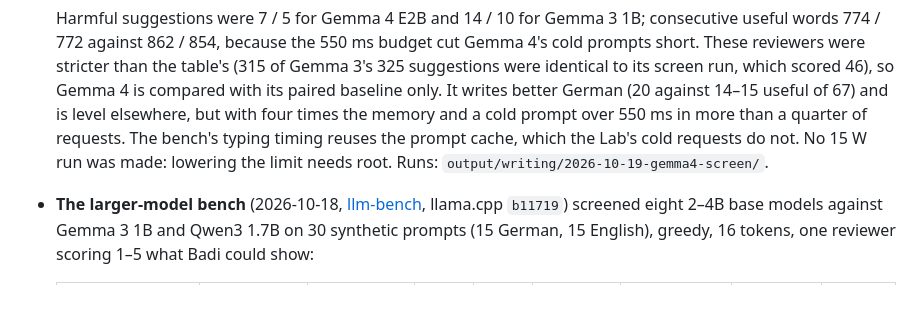
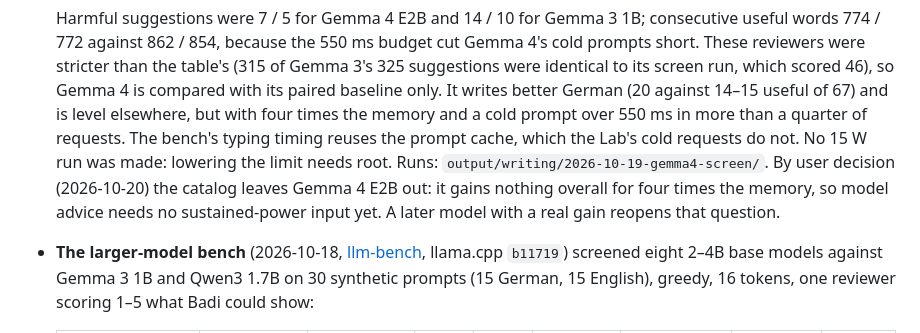
Before and after one commit to ahuray/badi, a Markdown page: docs/architecture/model-selection.md, the part around the change. GitHub-like rendering; blank space fills up the shorter version.

```diff
--- a/docs/architecture/model-selection.md
+++ b/docs/architecture/model-selection.md
@@ -93,6 +93,10 @@ promotes another.
   more than a quarter of requests. The bench's typing timing reuses the
   prompt cache, which the Lab's cold requests do not. No 15 W run was made:
   lowering the limit needs root. Runs: `output/writing/2026-10-19-gemma4-screen/`.
+  By user decision (2026-10-20) the catalog leaves Gemma 4 E2B out: it
+  gains nothing overall for four times the memory, so model advice needs no
+  sustained-power input yet. A later model with a real gain reopens that
+  question.
 - **The larger-model bench** (2026-10-18, [llm-bench](../../evaluation/llm-bench/README.md),
   llama.cpp `b11719`) screened eight 2–4B base models against Gemma 3 1B
   and Qwen3 1.7B on 30 synthetic prompts (15 German, 15 English), greedy, 16
```
Also changed, not shown: CHANGELOG.md (+2 -0 lines), future plans.md (+2 -7 lines).
